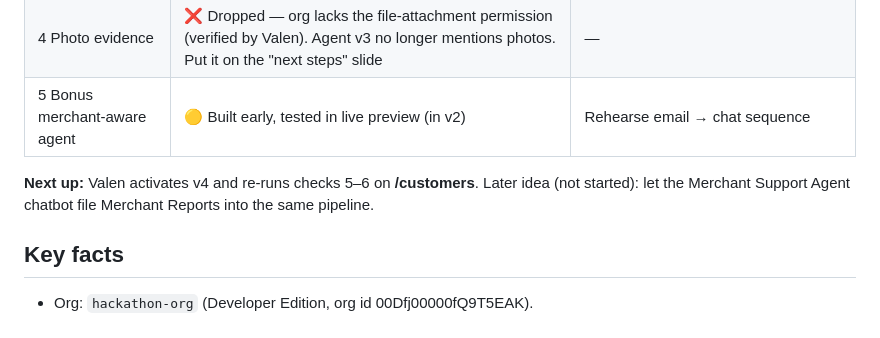
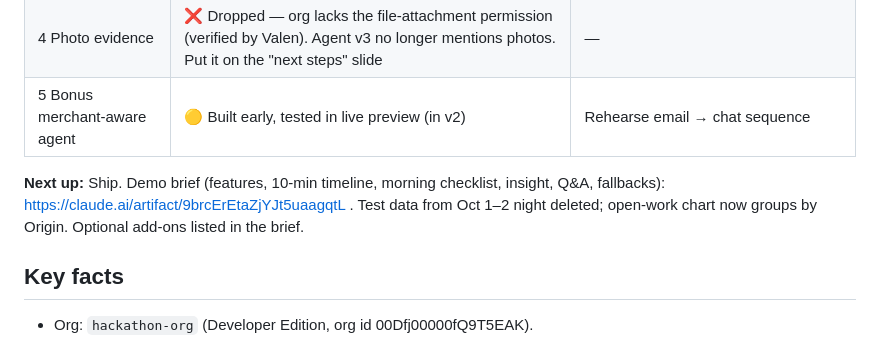
Before and after one commit to VloneTrooper/salesforce_ideathon, a Markdown page: BUILD_NOTES.md, the part around the change. GitHub-like rendering.

Commit message:
Notes: link demo brief, ready to ship
Co-Authored-By: Claude Opus 5.5 <noreply@anthropic.com>

```diff
--- a/BUILD_NOTES.md
+++ b/BUILD_NOTES.md
@@ -15,7 +15,7 @@ picking this up: read `CLAUDE.md`, then this file, then continue from **Next up*
 | 4 Photo evidence | ❌ Dropped — org lacks the file-attachment permission (verified by Valen). Agent v3 no longer mentions photos. Put it on the "next steps" slide | — |
 | 5 Bonus merchant-aware agent | 🟡 Built early, tested in live preview (in v2) | Rehearse email → chat sequence |
 
-**Next up:** Valen activates v4 and re-runs checks 5–6 on **/customers**. Later idea (not started): let the Merchant Support Agent chatbot file Merchant Reports into the same pipeline.
+**Next up:** Ship. Demo brief (features, 10-min timeline, morning checklist, insight, Q&A, fallbacks): https://claude.ai/artifact/9brcErEtaZjYJt5uaagqtL . Test data from Oct 1–2 night deleted; open-work chart now groups by Origin. Optional add-ons listed in the brief.
 
 ## Key facts
 - Org: `hackathon-org` (Developer Edition, org id 00Dfj00000fQ9T5EAK).
```
